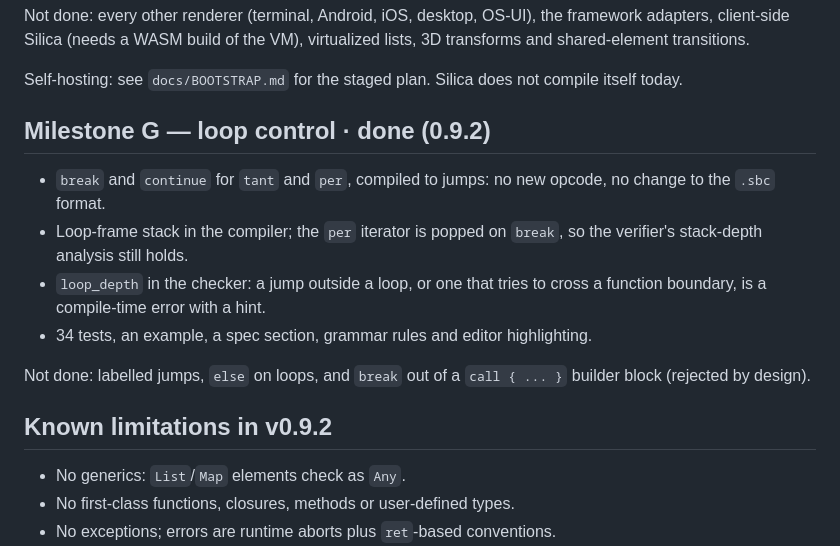
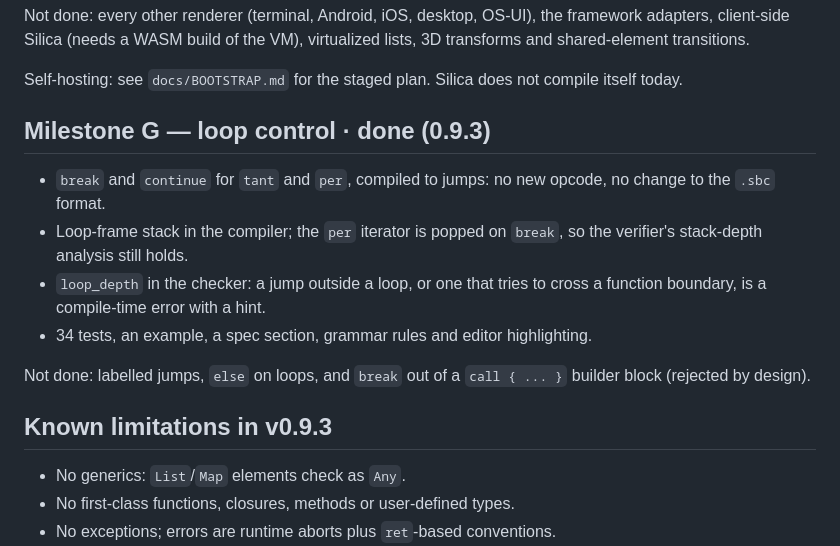
Before and after one commit to sufiyan-sabeel/silica, a Markdown page: docs/ROADMAP.md, the part around the change. GitHub-like rendering.

```diff
--- a/docs/ROADMAP.md
+++ b/docs/ROADMAP.md
@@ -78,7 +78,7 @@ virtualized lists, 3D transforms and shared-element transitions.
 Self-hosting: see `docs/BOOTSTRAP.md` for the staged plan. Silica does not
 compile itself today.
 
-## Milestone G — loop control · **done (0.9.2)**
+## Milestone G — loop control · **done (0.9.3)**
 
 * `break` and `continue` for `tant` and `per`, compiled to jumps: no new opcode,
   no change to the `.sbc` format.
@@ -91,7 +91,7 @@ compile itself today.
 Not done: labelled jumps, `else` on loops, and `break` out of a `call { ... }`
 builder block (rejected by design).
 
-## Known limitations in v0.9.2
+## Known limitations in v0.9.3
 
 * No generics: `List`/`Map` elements check as `Any`.
 * No first-class functions, closures, methods or user-defined types.
```
